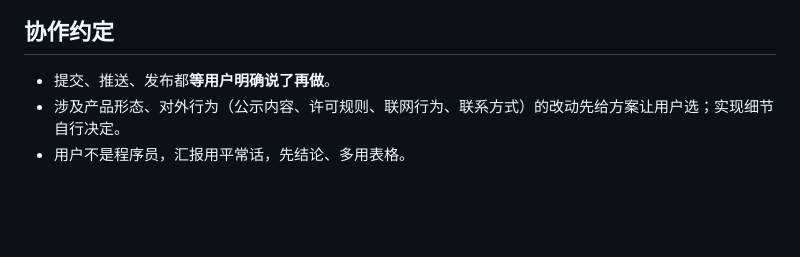
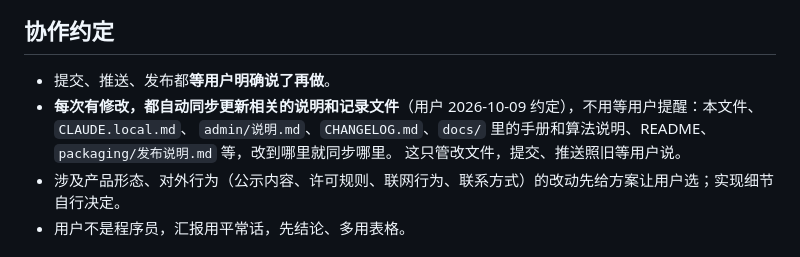
Before and after one commit to lumanman996/class-assignment-tool, a Markdown page: CLAUDE.md, the part around the change. Drawn GitHub-style; blank space fills up the shorter version.

Commit message:
CLAUDE.md：约定每次修改都同步更新相关的说明和记录文件
Co-Authored-By: Claude Opus 5.5 <noreply@anthropic.com>

```diff
--- a/CLAUDE.md
+++ b/CLAUDE.md
@@ -236,6 +236,9 @@ node scripts/gen_demo.js           # 重新生成 演示名单.xlsx（和界面
 ## 协作约定
 
 - 提交、推送、发布都**等用户明确说了再做**。
+- **每次有修改，都自动同步更新相关的说明和记录文件**（用户 2026-10-09 约定），不用等用户提醒：本文件、`CLAUDE.local.md`、
+  `admin/说明.md`、`CHANGELOG.md`、`docs/` 里的手册和算法说明、README、`packaging/发布说明.md` 等，改到哪里就同步哪里。
+  这只管改文件，提交、推送照旧等用户说。
 - 涉及产品形态、对外行为（公示内容、许可规则、联网行为、联系方式）的改动先给方案让用户选；实现细节自行决定。
 - 用户不是程序员，汇报用平常话，先结论、多用表格。
 
```
